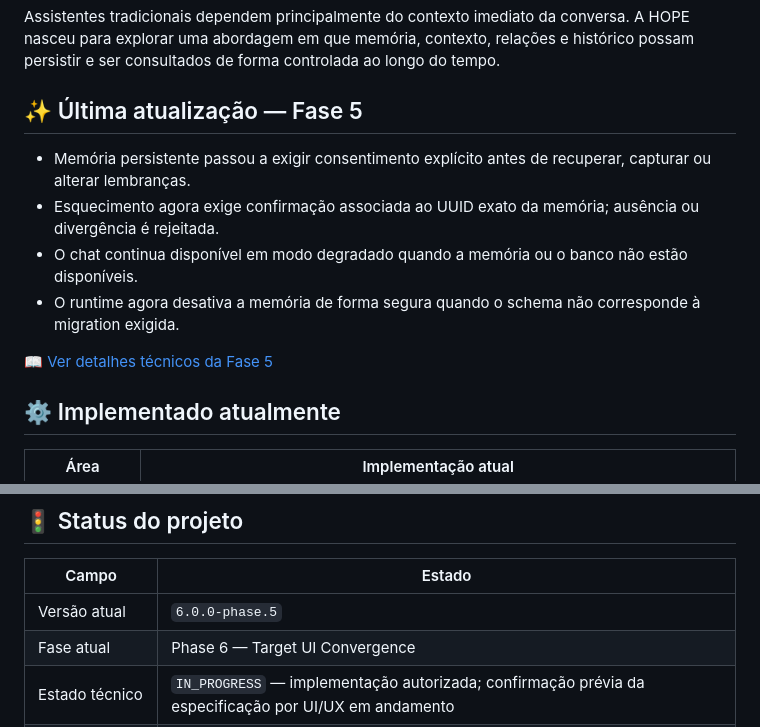
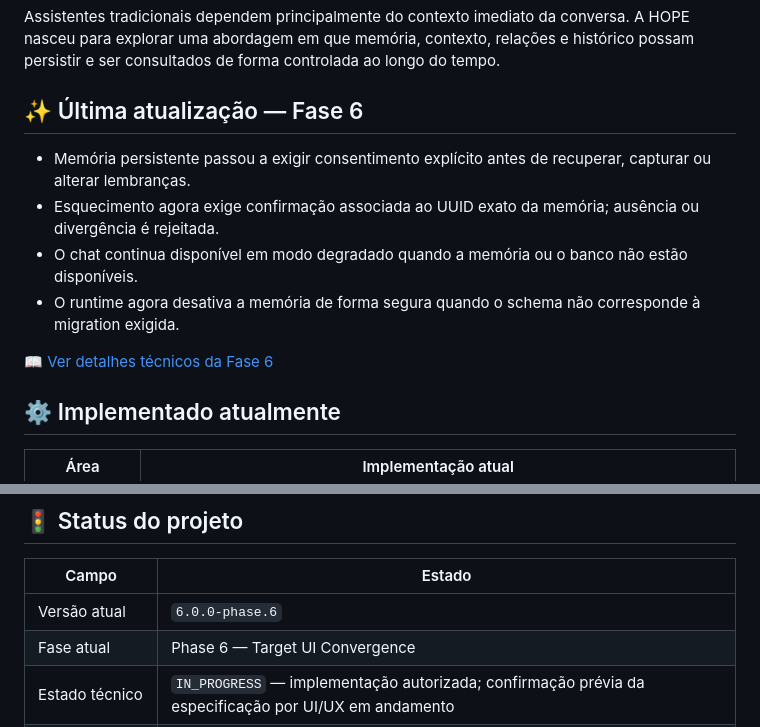
Before and after one commit to mlssnw/HOPE-AI, a Markdown page: README.md, 2 parts joined by grey strips. Rendered like a GitHub page.

```diff
--- a/README.md
+++ b/README.md
@@ -36,14 +36,14 @@ A HOPE é um assistente pessoal experimental de IA com memória persistente e re
 
 Assistentes tradicionais dependem principalmente do contexto imediato da conversa. A HOPE nasceu para explorar uma abordagem em que memória, contexto, relações e histórico possam persistir e ser consultados de forma controlada ao longo do tempo.
 
-## ✨ Última atualização — Fase 5
+## ✨ Última atualização — Fase 6
 
 - Memória persistente passou a exigir consentimento explícito antes de recuperar, capturar ou alterar lembranças.
 - Esquecimento agora exige confirmação associada ao UUID exato da memória; ausência ou divergência é rejeitada.
 - O chat continua disponível em modo degradado quando a memória ou o banco não estão disponíveis.
 - O runtime agora desativa a memória de forma segura quando o schema não corresponde à migration exigida.
 
-[📖 Ver detalhes técnicos da Fase 5](docs/phase-5.md)
+[📖 Ver detalhes técnicos da Fase 6](docs/phase-6.md)
 
 ## ⚙️ Implementado atualmente
 
@@ -63,7 +63,7 @@ Assistentes tradicionais dependem principalmente do contexto imediato da convers
 
 | Campo | Estado |
 |---|---|
-| Versão atual | `6.0.0-phase.5` |
+| Versão atual | `6.0.0-phase.6` |
 | Fase atual | Phase 6 — Target UI Convergence |
 | Estado técnico | `IN_PROGRESS` — implementação autorizada; confirmação prévia da especificação por UI/UX em andamento |
 | Baseline funcional | Fase 5 `APPROVED_WITH_WARNINGS` no commit `88e1947` |
```
Also changed, not shown: other parts of README.md (+1 -1 lines).
